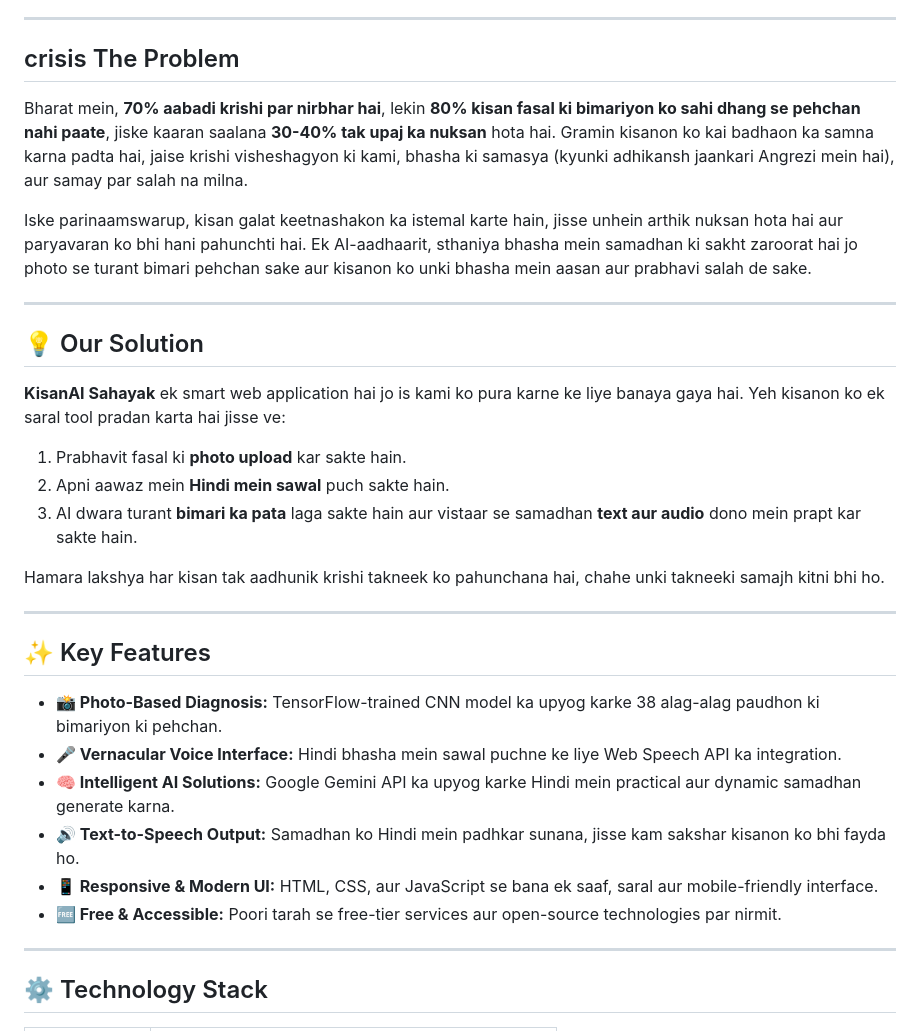
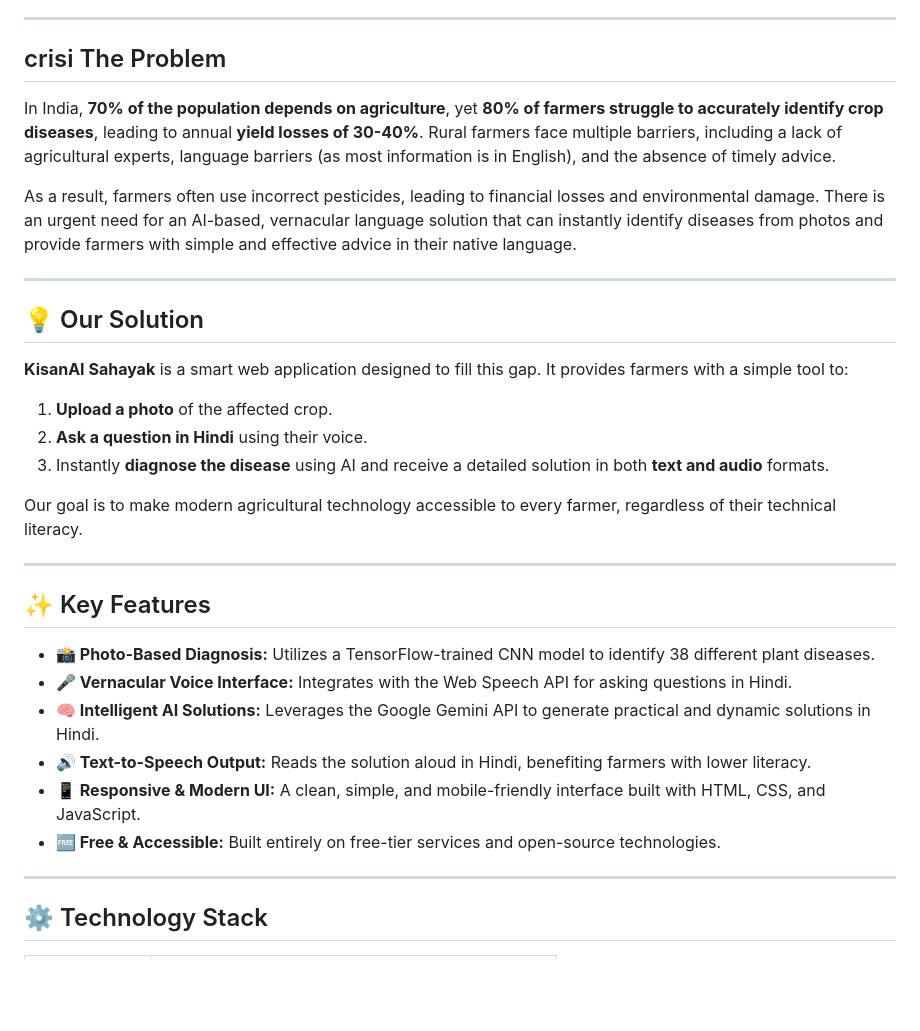
Before and after one commit to AnshAttre/KisanAi_Sahayak, a Markdown page: README.md, the part around the change printed below. Drawn GitHub-style; blank space fills up the shorter version.

```diff
--- a/README.md
+++ b/README.md
@@ -25,33 +25,33 @@
 
 ---
 
-## crisis The Problem
+## crisi The Problem
 
-Bharat mein, **70% aabadi krishi par nirbhar hai**, lekin **80% kisan fasal ki bimariyon ko sahi dhang se pehchan nahi paate**, jiske kaaran saalana **30-40% tak upaj ka nuksan** hota hai. Gramin kisanon ko kai badhaon ka samna karna padta hai, jaise krishi visheshagyon ki kami, bhasha ki samasya (kyunki adhikansh jaankari Angrezi mein hai), aur samay par salah na milna.
+In India, **70% of the population depends on agriculture**, yet **80% of farmers struggle to accurately identify crop diseases**, leading to annual **yield losses of 30-40%**. Rural farmers face multiple barriers, including a lack of agricultural experts, language barriers (as most information is in English), and the absence of timely advice.
 
-Iske parinaamswarup, kisan galat keetnashakon ka istemal karte hain, jisse unhein arthik nuksan hota hai aur paryavaran ko bhi hani pahunchti hai. Ek AI-aadhaarit, sthaniya bhasha mein samadhan ki sakht zaroorat hai jo photo se turant bimari pehchan sake aur kisanon ko unki bhasha mein aasan aur prabhavi salah de sake.
+As a result, farmers often use incorrect pesticides, leading to financial losses and environmental damage. There is an urgent need for an AI-based, vernacular language solution that can instantly identify diseases from photos and provide farmers with simple and effective advice in their native language.
 
 ---
 
 ## 💡 Our Solution
 
-**KisanAI Sahayak** ek smart web application hai jo is kami ko pura karne ke liye banaya gaya hai. Yeh kisanon ko ek saral tool pradan karta hai jisse ve:
-1.  Prabhavit fasal ki **photo upload** kar sakte hain.
-2.  Apni aawaz mein **Hindi mein sawal** puch sakte hain.
-3.  AI dwara turant **bimari ka pata** laga sakte hain aur vistaar se samadhan **text aur audio** dono mein prapt kar sakte hain.
+**KisanAI Sahayak** is a smart web application designed to fill this gap. It provides farmers with a simple tool to:
+1.  **Upload a photo** of the affected crop.
+2.  **Ask a question in Hindi** using their voice.
+3.  Instantly **diagnose the disease** using AI and receive a detailed solution in both **text and audio** formats.
 
-Hamara lakshya har kisan tak aadhunik krishi takneek ko pahunchana hai, chahe unki takneeki samajh kitni bhi ho.
+Our goal is to make modern agricultural technology accessible to every farmer, regardless of their technical literacy.
 
 ---
 
 ## ✨ Key Features
 
--   **📸 Photo-Based Diagnosis:** TensorFlow-trained CNN model ka upyog karke 38 alag-alag paudhon ki bimariyon ki pehchan.
--   **🎤 Vernacular Voice Interface:** Hindi bhasha mein sawal puchne ke liye Web Speech API ka integration.
--   **🧠 Intelligent AI Solutions:** Google Gemini API ka upyog karke Hindi mein practical aur dynamic samadhan generate karna.
--   **🔊 Text-to-Speech Output:** Samadhan ko Hindi mein padhkar sunana, jisse kam sakshar kisanon ko bhi fayda ho.
--   **📱 Responsive & Modern UI:** HTML, CSS, aur JavaScript se bana ek saaf, saral aur mobile-friendly interface.
--   **🆓 Free & Accessible:** Poori tarah se free-tier services aur open-source technologies par nirmit.
+-   **📸 Photo-Based Diagnosis:** Utilizes a TensorFlow-trained CNN model to identify 38 different plant diseases.
+-   **🎤 Vernacular Voice Interface:** Integrates with the Web Speech API for asking questions in Hindi.
+-   **🧠 Intelligent AI Solutions:** Leverages the Google Gemini API to generate practical and dynamic solutions in Hindi.
+-   **🔊 Text-to-Speech Output:** Reads the solution aloud in Hindi, benefiting farmers with lower literacy.
+-   **📱 Responsive & Modern UI:** A clean, simple, and mobile-friendly interface built with HTML, CSS, and JavaScript.
+-   **🆓 Free & Accessible:** Built entirely on free-tier services and open-source technologies.
 
 ---
 
```
Also changed, not shown: other parts of README.md (+19 -19 lines).
